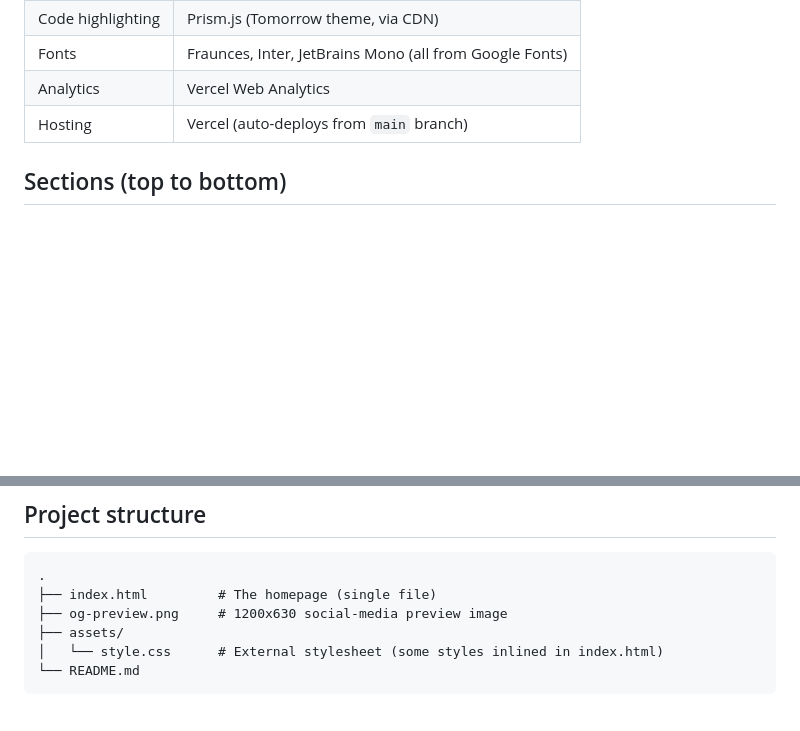
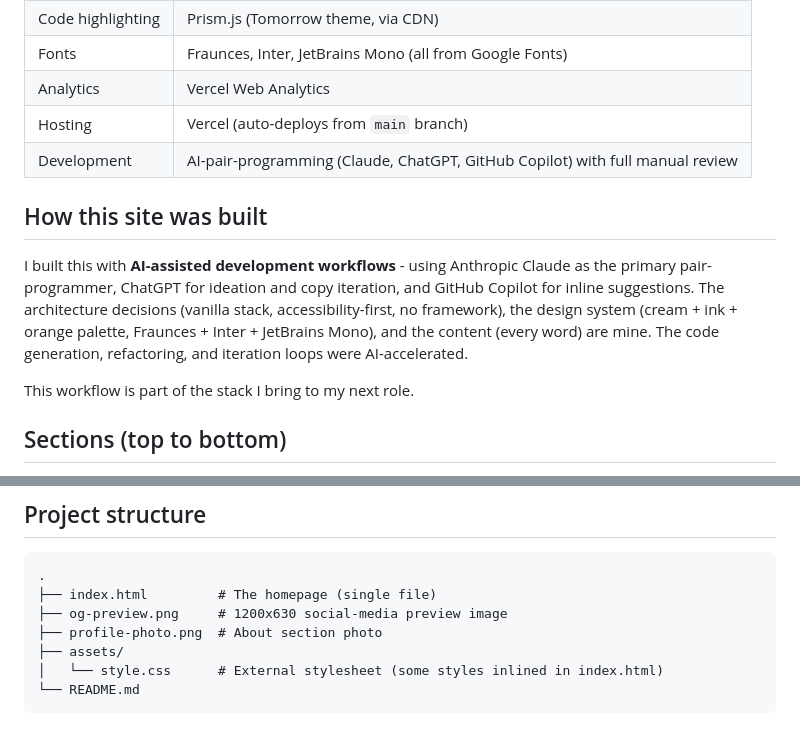
Before and after one commit to VaibhavJ97/VaibhavJ97.github.io, a Markdown page: README.md, 2 parts joined by grey strips. GitHub-like rendering; blank space fills up the shorter version.

Commit message:
Update README with AI development workflow details
Added details about AI-assisted development workflows and tools used in the project.

```diff
--- a/README.md
+++ b/README.md
@@ -19,6 +19,13 @@ The front door of my online portfolio. Cross-links to 3 other deployed projects
 | Fonts | Fraunces, Inter, JetBrains Mono (all from Google Fonts) |
 | Analytics | Vercel Web Analytics |
 | Hosting | Vercel (auto-deploys from `main` branch) |
+| Development | AI-pair-programming (Claude, ChatGPT, GitHub Copilot) with full manual review |
+
+## How this site was built
+
+I built this with **AI-assisted development workflows** - using Anthropic Claude as the primary pair-programmer, ChatGPT for ideation and copy iteration, and GitHub Copilot for inline suggestions. The architecture decisions (vanilla stack, accessibility-first, no framework), the design system (cream + ink + orange palette, Fraunces + Inter + JetBrains Mono), and the content (every word) are mine. The code generation, refactoring, and iteration loops were AI-accelerated.
+
+This workflow is part of the stack I bring to my next role.
 
 ## Sections (top to bottom)
 
@@ -66,6 +73,7 @@ No `npm install`, no environment variables, no secrets.
 .
 ├── index.html         # The homepage (single file)
 ├── og-preview.png     # 1200x630 social-media preview image
+├── profile-photo.png  # About section photo
 ├── assets/
 │   └── style.css      # External stylesheet (some styles inlined in index.html)
 └── README.md
```
